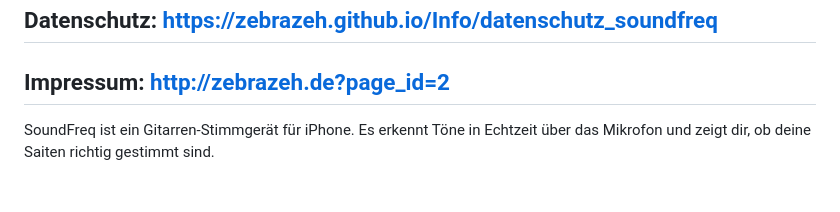
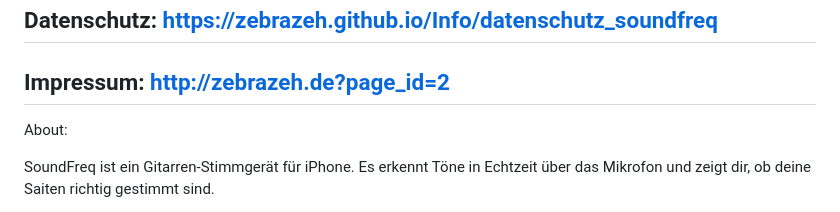
Before and after one commit to Zebrazeh/Info, a Markdown page: about_soundfreq.md, the part around the change. Rendered like a GitHub page; blank space fills up the shorter version.

```diff
--- a/about_soundfreq.md
+++ b/about_soundfreq.md
@@ -13,6 +13,7 @@ Datenschutz: <https://zebrazeh.github.io/Info/datenschutz_soundfreq>
 -
 Impressum: <http://zebrazeh.de?page_id=2>
 -----
+About:
 
 SoundFreq ist ein Gitarren-Stimmgerät für iPhone. Es erkennt Töne in Echtzeit über das Mikrofon und zeigt dir, ob deine Saiten richtig gestimmt sind.
 
```
